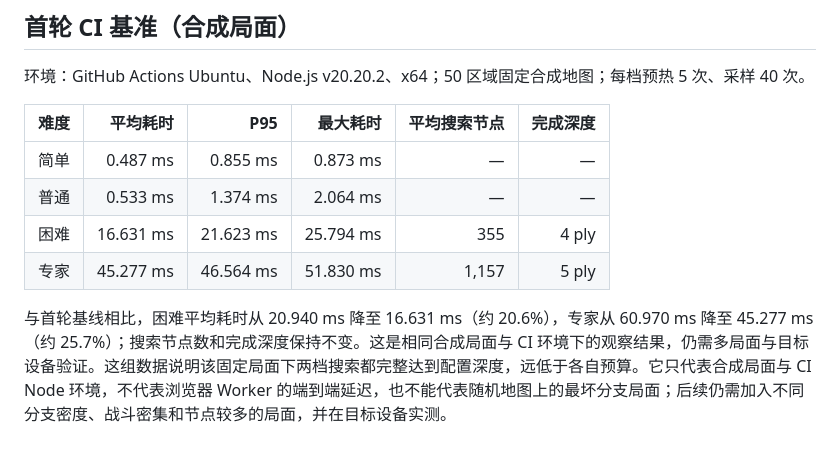
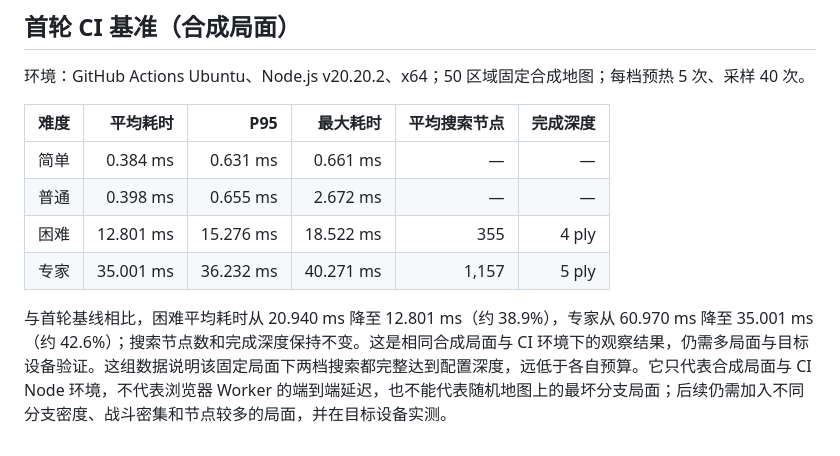
Before and after one commit to zshebjtzs/tree-grow-game, a Markdown page: docs/AI-F3-SEARCH-ENGINE.md, the part around the change. GitHub-like rendering.

Commit message:
docs(ai): refresh optimized search benchmark results

```diff
--- a/docs/AI-F3-SEARCH-ENGINE.md
+++ b/docs/AI-F3-SEARCH-ENGINE.md
@@ -68,9 +68,9 @@
 
 | 难度 | 平均耗时 | P95 | 最大耗时 | 平均搜索节点 | 完成深度 |
 |---|---:|---:|---:|---:|---:|
-| 简单 | 0.487 ms | 0.855 ms | 0.873 ms | — | — |
-| 普通 | 0.533 ms | 1.374 ms | 2.064 ms | — | — |
-| 困难 | 16.631 ms | 21.623 ms | 25.794 ms | 355 | 4 ply |
-| 专家 | 45.277 ms | 46.564 ms | 51.830 ms | 1,157 | 5 ply |
+| 简单 | 0.384 ms | 0.631 ms | 0.661 ms | — | — |
+| 普通 | 0.398 ms | 0.655 ms | 2.672 ms | — | — |
+| 困难 | 12.801 ms | 15.276 ms | 18.522 ms | 355 | 4 ply |
+| 专家 | 35.001 ms | 36.232 ms | 40.271 ms | 1,157 | 5 ply |
 
-与首轮基线相比，困难平均耗时从 20.940 ms 降至 16.631 ms（约 20.6%），专家从 60.970 ms 降至 45.277 ms（约 25.7%）；搜索节点数和完成深度保持不变。这是相同合成局面与 CI 环境下的观察结果，仍需多局面与目标设备验证。这组数据说明该固定局面下两档搜索都完整达到配置深度，远低于各自预算。它只代表合成局面与 CI Node 环境，不代表浏览器 Worker 的端到端延迟，也不能代表随机地图上的最坏分支局面；后续仍需加入不同分支密度、战斗密集和节点较多的局面，并在目标设备实测。
+与首轮基线相比，困难平均耗时从 20.940 ms 降至 12.801 ms（约 38.9%），专家从 60.970 ms 降至 35.001 ms（约 42.6%）；搜索节点数和完成深度保持不变。这是相同合成局面与 CI 环境下的观察结果，仍需多局面与目标设备验证。这组数据说明该固定局面下两档搜索都完整达到配置深度，远低于各自预算。它只代表合成局面与 CI Node 环境，不代表浏览器 Worker 的端到端延迟，也不能代表随机地图上的最坏分支局面；后续仍需加入不同分支密度、战斗密集和节点较多的局面，并在目标设备实测。
```
